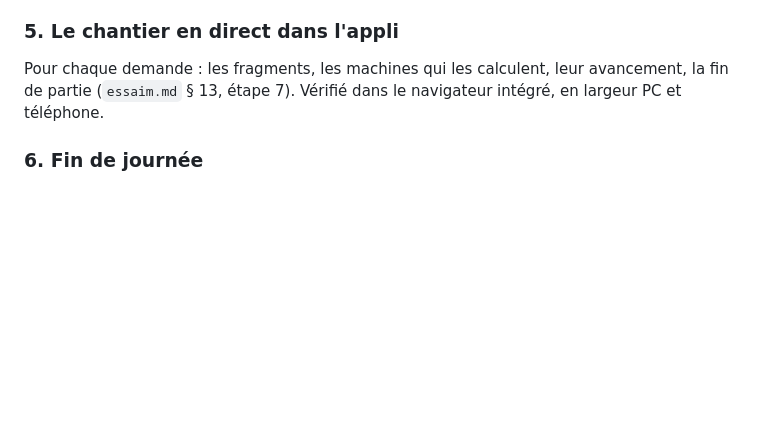
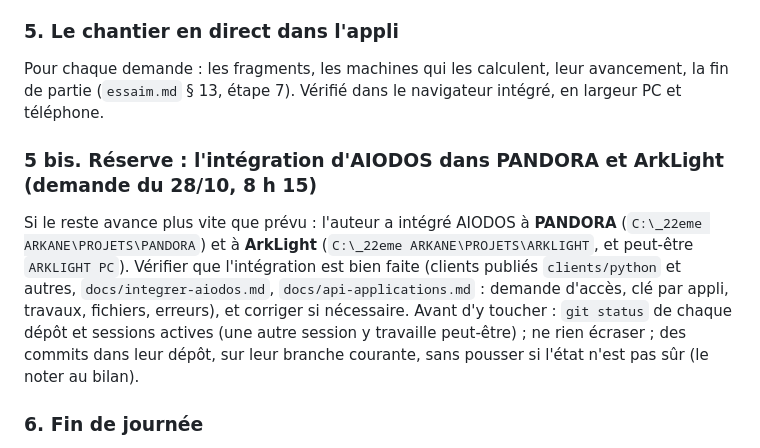
Before and after one commit to AIODOS/aiodos, a Markdown page: docs/plans/2026-10-28.md, the part around the change. Drawn GitHub-style; blank space fills up the shorter version.

Commit message:
Le plan du 28/10 : en réserve, l'intégration d'AIODOS dans PANDORA et ArkLight
Co-Authored-By: Claude Opus 5.5 <noreply@anthropic.com>

```diff
--- a/docs/plans/2026-10-28.md
+++ b/docs/plans/2026-10-28.md
@@ -144,6 +144,17 @@ Pour chaque demande : les fragments, les machines qui les calculent, leur avance
 fin de partie (`essaim.md` § 13, étape 7). Vérifié dans le navigateur intégré, en largeur
 PC et téléphone.
 
+### 5 bis. Réserve : l'intégration d'AIODOS dans PANDORA et ArkLight (demande du 28/10, 8 h 15)
+
+Si le reste avance plus vite que prévu : l'auteur a intégré AIODOS à **PANDORA**
+(`C:\_22eme ARKANE\PROJETS\PANDORA`) et à **ArkLight** (`C:\_22eme ARKANE\PROJETS\ARKLIGHT`,
+et peut-être `ARKLIGHT PC`). Vérifier que l'intégration est bien faite (clients publiés
+`clients/python` et autres, `docs/integrer-aiodos.md`, `docs/api-applications.md` : demande
+d'accès, clé par appli, travaux, fichiers, erreurs), et corriger si nécessaire. Avant d'y
+toucher : `git status` de chaque dépôt et sessions actives (une autre session y travaille
+peut-être) ; ne rien écraser ; des commits dans leur dépôt, sur leur branche courante, sans
+pousser si l'état n'est pas sûr (le noter au bilan).
+
 ### 6. Fin de journée
 
 - Suite complète des essais ; relecture du travail du jour (`/code-review`), corrections.
```
